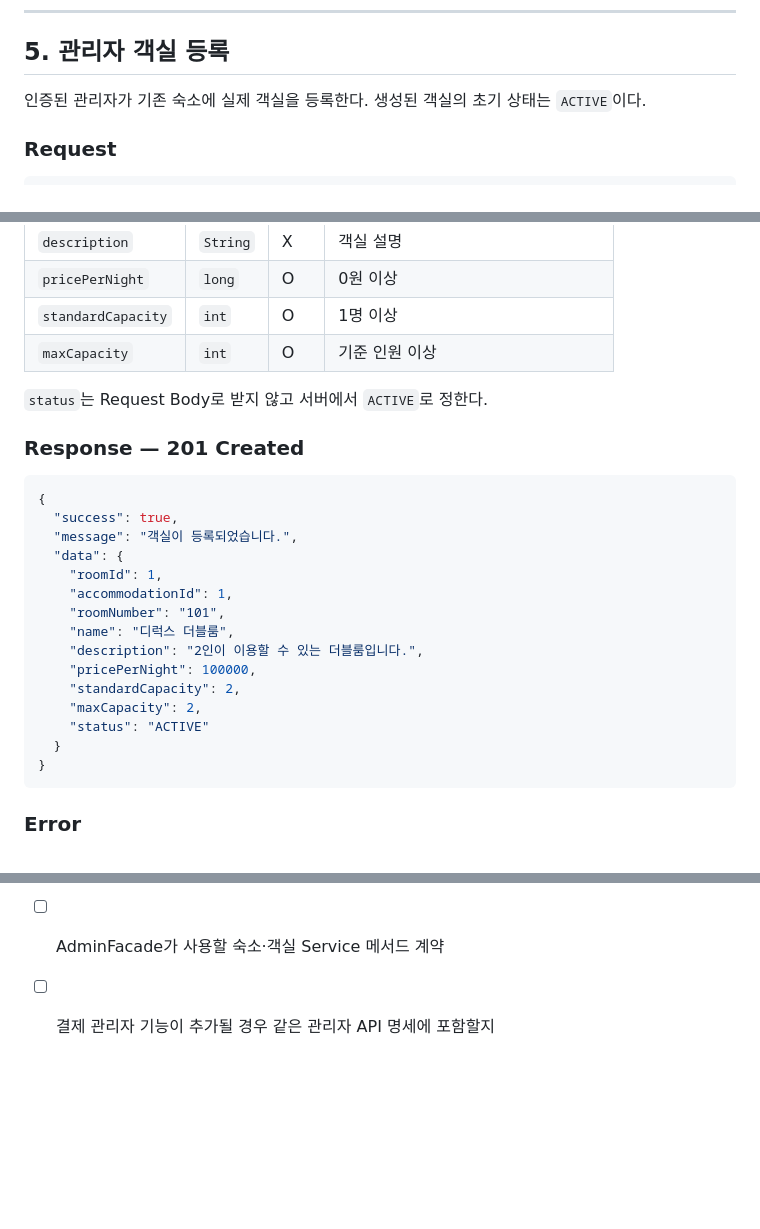
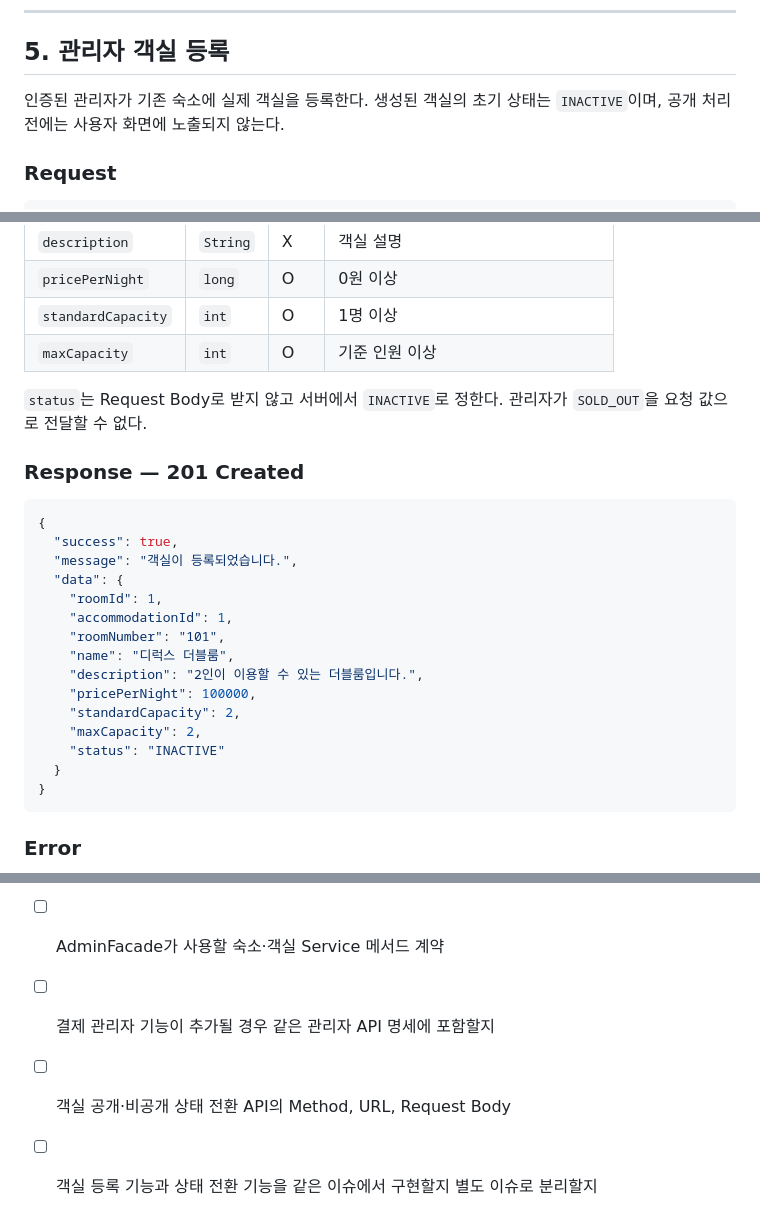
Before and after one commit to oHAHOo/roompick, a Markdown page: docs/API_SPEC_ADMIN.md, 3 parts joined by grey strips. Rendered like a GitHub page; blank space fills up the shorter version.

````diff
--- a/docs/API_SPEC_ADMIN.md
+++ b/docs/API_SPEC_ADMIN.md
@@ -147,7 +154,7 @@ Content-Type: application/json
 
 ## 5. 관리자 객실 등록
 
-인증된 관리자가 기존 숙소에 실제 객실을 등록한다. 생성된 객실의 초기 상태는 `ACTIVE`이다.
+인증된 관리자가 기존 숙소에 실제 객실을 등록한다. 생성된 객실의 초기 상태는 `INACTIVE`이며, 공개 처리 전에는 사용자 화면에 노출되지 않는다.
 
 ### Request
 
@@ -185,7 +192,7 @@ Content-Type: application/json
 | `standardCapacity` | `int` | O | 1명 이상 |
 | `maxCapacity` | `int` | O | 기준 인원 이상 |
 
-`status`는 Request Body로 받지 않고 서버에서 `ACTIVE`로 정한다.
+`status`는 Request Body로 받지 않고 서버에서 `INACTIVE`로 정한다. 관리자가 `SOLD_OUT`을 요청 값으로 전달할 수 없다.
 
 ### Response — 201 Created
 
@@ -202,7 +209,7 @@ Content-Type: application/json
     "pricePerNight": 100000,
     "standardCapacity": 2,
     "maxCapacity": 2,
-    "status": "ACTIVE"
+    "status": "INACTIVE"
   }
 }
 ```
@@ -284,3 +299,5 @@ AdminController
 - [ ] 실제 인증 객체에서 권한을 어떤 형태로 제공할지
 - [ ] AdminFacade가 사용할 숙소·객실 Service 메서드 계약
 - [ ] 결제 관리자 기능이 추가될 경우 같은 관리자 API 명세에 포함할지
+- [ ] 객실 공개·비공개 상태 전환 API의 Method, URL, Request Body
+- [ ] 객실 등록 기능과 상태 전환 기능을 같은 이슈에서 구현할지 별도 이슈로 분리할지
````
Also changed, not shown: other parts of docs/API_SPEC_ADMIN.md (+24 -9 lines).
